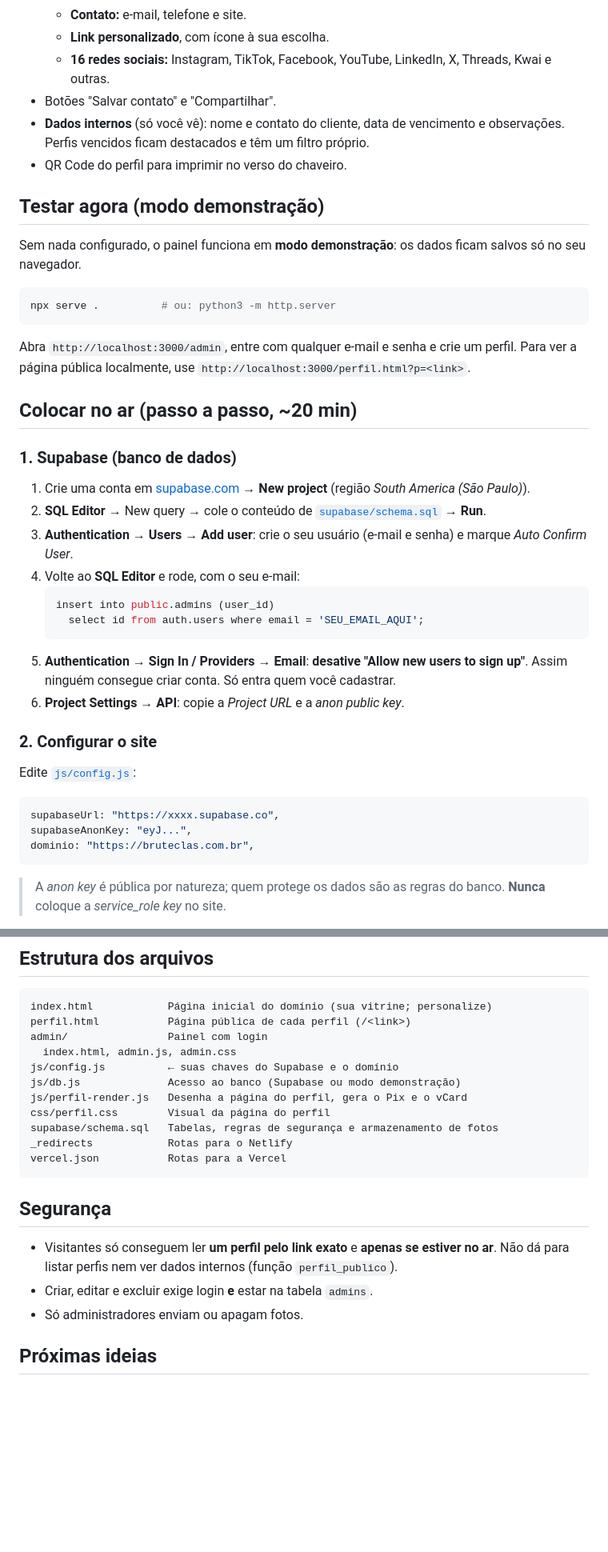
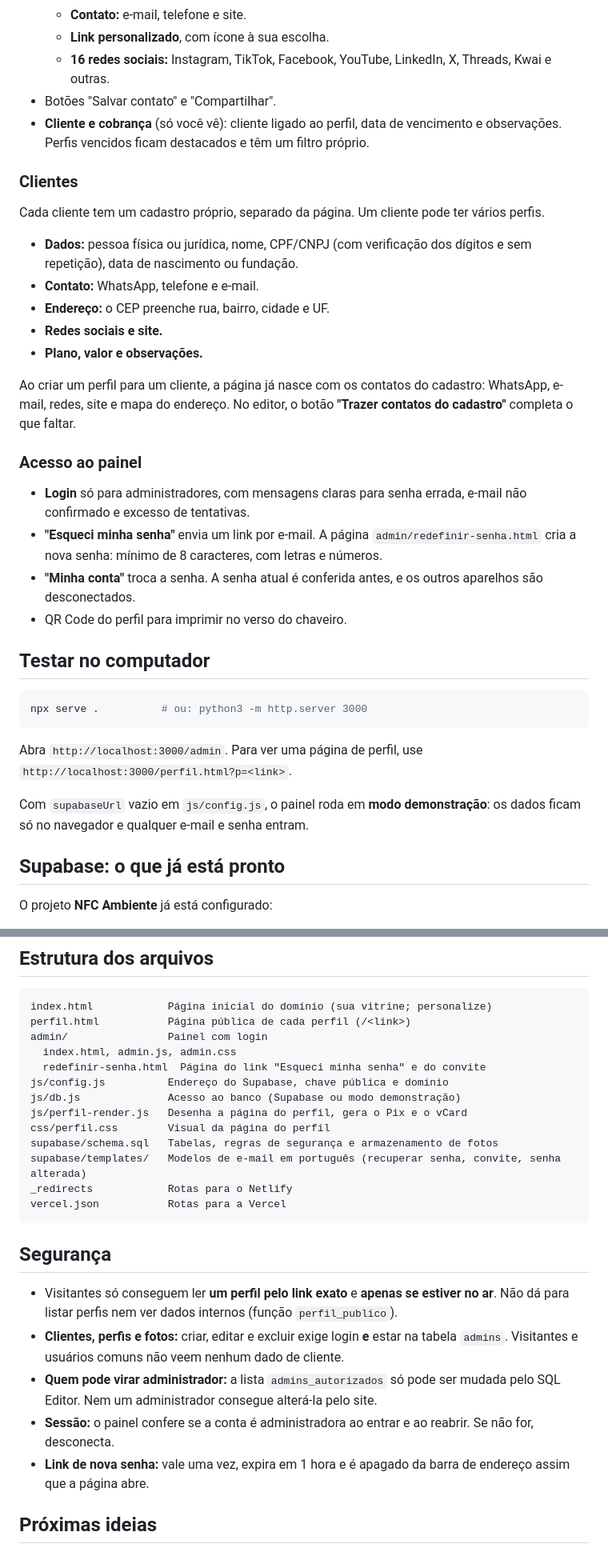
Before and after one commit to BruTeclas/BruTeclas, a Markdown page: README.md, 2 parts joined by grey strips. Shown at 80% size. Rendered like a GitHub page; blank space fills up the shorter version.

Commit message:
Documenta o Supabase configurado e os passos que faltam no painel
Co-Authored-By: Claude Opus 5.5 <noreply@anthropic.com>
Claude-Session: https://claude.ai/code/session_017GYBa42aPLFDCSDpC2jov7

````diff
--- a/README.md
+++ b/README.md
@@ -41,41 +41,37 @@ que é gravado no chaveiro. Quando alguém aproxima o chaveiro do celular, a pá
   - **Link personalizado**, com ícone à sua escolha.
   - **16 redes sociais:** Instagram, TikTok, Facebook, YouTube, LinkedIn, X, Threads, Kwai e outras.
 - Botões "Salvar contato" e "Compartilhar".
-- **Dados internos** (só você vê): nome e contato do cliente, data de vencimento e observações. Perfis vencidos ficam destacados e têm um filtro próprio.
+- **Cliente e cobrança** (só você vê): cliente ligado ao perfil, data de vencimento e observações. Perfis vencidos ficam destacados e têm um filtro próprio.
+
+### Clientes
+
+Cada cliente tem um cadastro próprio, separado da página. Um cliente pode ter vários perfis.
+
+- **Dados:** pessoa física ou jurídica, nome, CPF/CNPJ (com verificação dos dígitos e sem repetição), data de nascimento ou fundação.
+- **Contato:** WhatsApp, telefone e e-mail.
+- **Endereço:** o CEP preenche rua, bairro, cidade e UF.
+- **Redes sociais e site.**
+- **Plano, valor e observações.**
+
+Ao criar um perfil para um cliente, a página já nasce com os contatos do cadastro: WhatsApp, e-mail, redes, site e mapa do endereço. No editor, o botão **"Trazer contatos do cadastro"** completa o que faltar.
+
+### Acesso ao painel
+
+- **Login** só para administradores, com mensagens claras para senha errada, e-mail não confirmado e excesso de tentativas.
+- **"Esqueci minha senha"** envia um link por e-mail. A página `admin/redefinir-senha.html` cria a nova senha: mínimo de 8 caracteres, com letras e números.
+- **"Minha conta"** troca a senha. A senha atual é conferida antes, e os outros aparelhos são desconectados.
 - QR Code do perfil para imprimir no verso do chaveiro.
 
-## Testar agora (modo demonstração)
-
-Sem nada configurado, o painel funciona em **modo demonstração**: os dados ficam salvos só no seu navegador.
+## Testar no computador
 
 ```bash
-npx serve .          # ou: python3 -m http.server
+npx serve .          # ou: python3 -m http.server 3000
 ```
-Abra `http://localhost:3000/admin`, entre com qualquer e-mail e senha e crie um perfil.
-Para ver a página pública localmente, use `http://localhost:3000/perfil.html?p=<link>`.
+Abra `http://localhost:3000/admin`. Para ver uma página de perfil, use `http://localhost:3000/perfil.html?p=<link>`.
 
-## Colocar no ar (passo a passo, ~20 min)
+Com `supabaseUrl` vazio em `js/config.js`, o painel roda em **modo demonstração**: os dados ficam só no navegador e qualquer e-mail e senha entram.
 
-### 1. Supabase (banco de dados)
-1. Crie uma conta em [supabase.com](https://supabase.com) → **New project** (região *South America (São Paulo)*).
-2. **SQL Editor** → New query → cole o conteúdo de [`supabase/schema.sql`](supabase/schema.sql) → **Run**.
-3. **Authentication → Users → Add user**: crie o seu usuário (e-mail e senha) e marque *Auto Confirm User*.
-4. Volte ao **SQL Editor** e rode, com o seu e-mail:
-   ```sql
-   insert into public.admins (user_id)
-     select id from auth.users where email = 'SEU_EMAIL_AQUI';
-   ```
-5. **Authentication → Sign In / Providers → Email**: **desative "Allow new users to sign up"**.
-   Assim ninguém consegue criar conta. Só entra quem você cadastrar.
-6. **Project Settings → API**: copie a *Project URL* e a *anon public key*.
+## Supabase: o que já está pronto
 
-### 2. Configurar o site
-Edite [`js/config.js`](js/config.js):
-```js
-supabaseUrl: "https://xxxx.supabase.co",
-supabaseAnonKey: "eyJ...",
-dominio: "https://bruteclas.com.br",
-```
-> A *anon key* é pública por natureza; quem protege os dados são as regras do banco.
-> **Nunca** coloque a *service_role key* no site.
+O projeto **NFC Ambiente** já está configurado:
 
@@ -104,11 +134,13 @@ index.html            Página inicial do domínio (sua vitrine; personalize)
 perfil.html           Página pública de cada perfil (/<link>)
 admin/                Painel com login
   index.html, admin.js, admin.css
-js/config.js          ← suas chaves do Supabase e o domínio
+  redefinir-senha.html  Página do link "Esqueci minha senha" e do convite
+js/config.js          Endereço do Supabase, chave pública e domínio
 js/db.js              Acesso ao banco (Supabase ou modo demonstração)
 js/perfil-render.js   Desenha a página do perfil, gera o Pix e o vCard
 css/perfil.css        Visual da página do perfil
 supabase/schema.sql   Tabelas, regras de segurança e armazenamento de fotos
+supabase/templates/   Modelos de e-mail em português (recuperar senha, convite, senha alterada)
 _redirects            Rotas para o Netlify
 vercel.json           Rotas para a Vercel
 ```
@@ -116,8 +148,10 @@ vercel.json           Rotas para a Vercel
 ## Segurança
 
 - Visitantes só conseguem ler **um perfil pelo link exato** e **apenas se estiver no ar**. Não dá para listar perfis nem ver dados internos (função `perfil_publico`).
-- Criar, editar e excluir exige login **e** estar na tabela `admins`.
-- Só administradores enviam ou apagam fotos.
+- **Clientes, perfis e fotos:** criar, editar e excluir exige login **e** estar na tabela `admins`. Visitantes e usuários comuns não veem nenhum dado de cliente.
+- **Quem pode virar administrador:** a lista `admins_autorizados` só pode ser mudada pelo SQL Editor. Nem um administrador consegue alterá-la pelo site.
+- **Sessão:** o painel confere se a conta é administradora ao entrar e ao reabrir. Se não for, desconecta.
+- **Link de nova senha:** vale uma vez, expira em 1 hora e é apagado da barra de endereço assim que a página abre.
 
 ## Próximas ideias
 
````
Also changed, not shown: other parts of README.md (+36 -2 lines).
